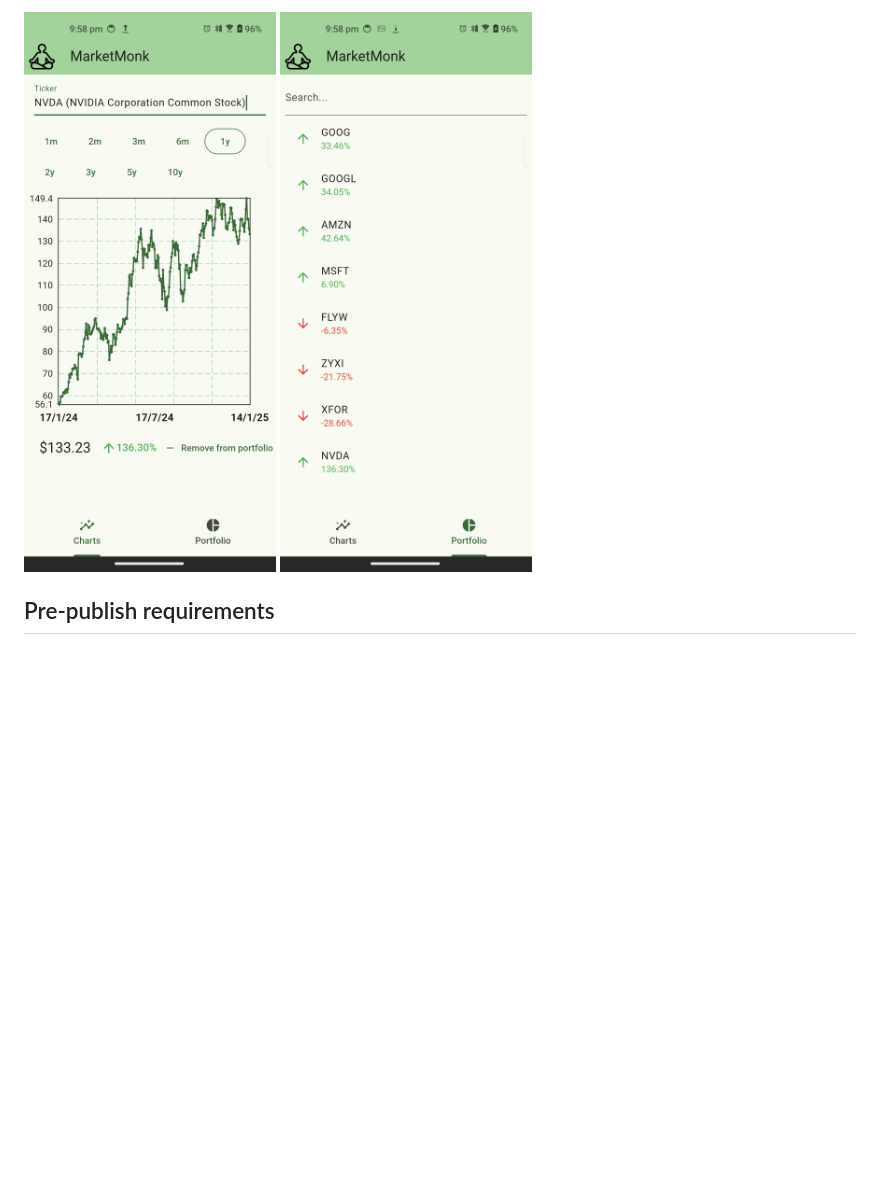
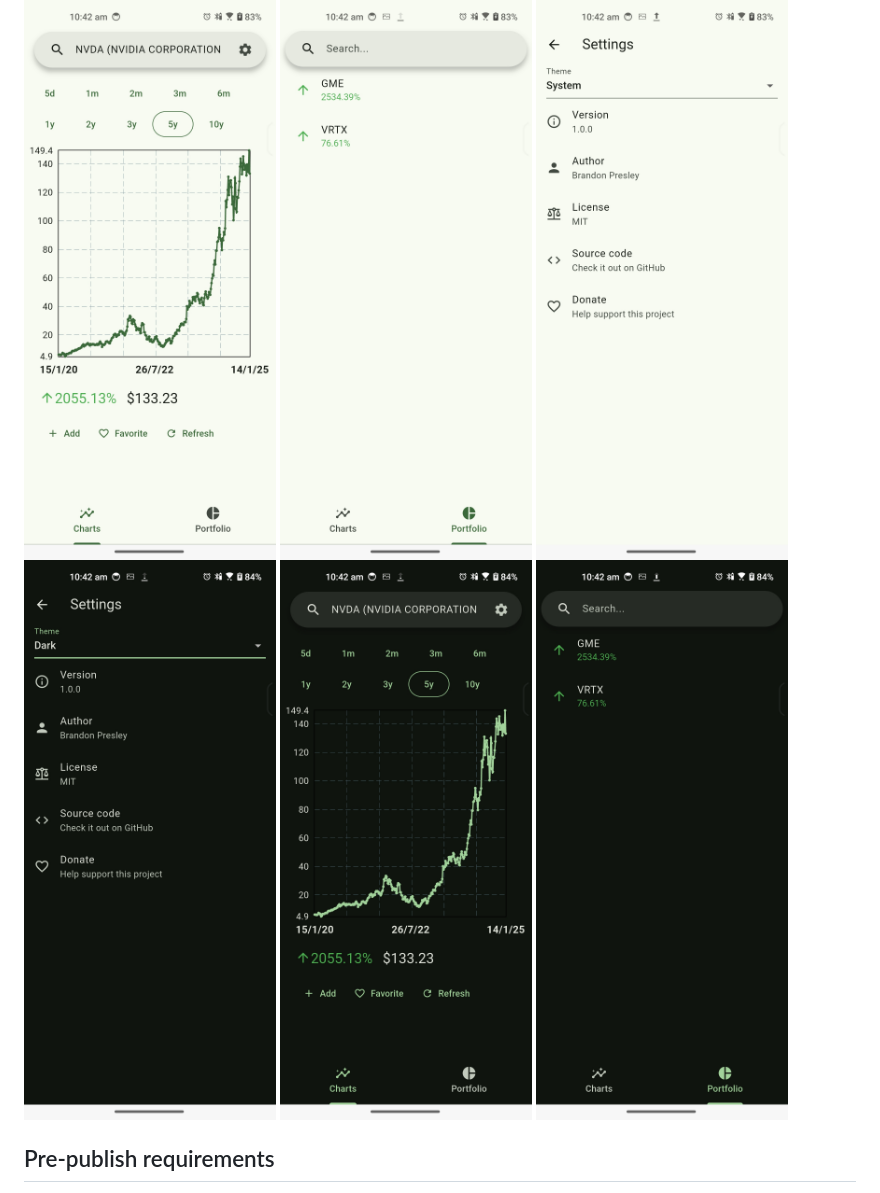
Before and after one commit to brandonp2412/MarketMonk, a Markdown page: README.md, the part around the change printed below. Rendered like a GitHub page; pictures changed too: docs/screenshot1.jpg, docs/screenshot2.jpg, docs/screenshot3.jpg (added); blank space fills up the shorter version; grey boxes are pictures that could not be loaded.

Commit message:
Add video and more screenshots

```diff
--- a/README.md
+++ b/README.md
@@ -5,6 +7,10 @@ Track stocks on any platform 📈 - without ads or being spied on 🕵️
 <p float="left">
     <img src="docs/screenshot1.jpg" height="700"/>
     <img src="docs/screenshot2.jpg" height="700"/>
+    <img src="docs/screenshot3.jpg" height="700"/>
+    <img src="docs/screenshot4.jpg" height="700"/>
+    <img src="docs/screenshot5.jpg" height="700"/>
+    <img src="docs/screenshot6.jpg" height="700"/>
 </p>
 
 ## Pre-publish requirements
```
Also changed, not shown: other parts of README.md (+2 -0 lines), 1 other file.
